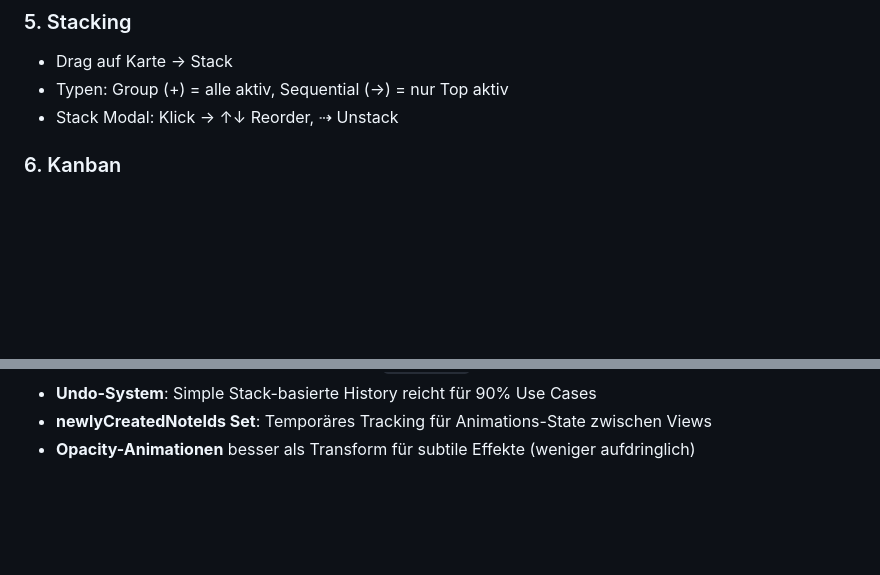
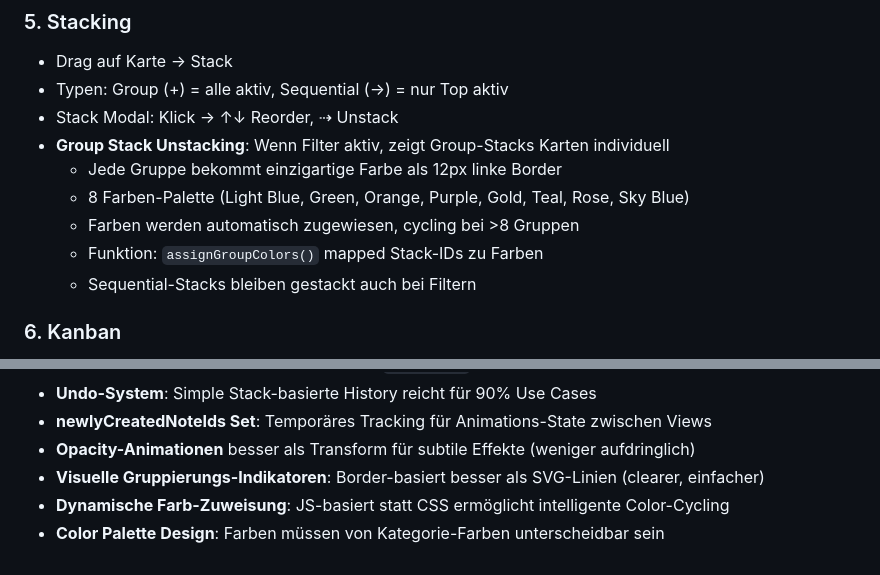
Before and after one commit to bambammbammm/simplenotesapp, a Markdown page: claude.md, 2 parts joined by grey strips. GitHub-like rendering; blank space fills up the shorter version.

Commit message:
Update claude.md with group stack color documentation

```diff
--- a/claude.md
+++ b/claude.md
@@ -72,6 +72,12 @@ seq: Stack Titel
 - Drag auf Karte → Stack
 - Typen: Group (+) = alle aktiv, Sequential (→) = nur Top aktiv
 - Stack Modal: Klick → ↑↓ Reorder, ⇢ Unstack
+- **Group Stack Unstacking**: Wenn Filter aktiv, zeigt Group-Stacks Karten individuell
+  - Jede Gruppe bekommt einzigartige Farbe als 12px linke Border
+  - 8 Farben-Palette (Light Blue, Green, Orange, Purple, Gold, Teal, Rose, Sky Blue)
+  - Farben werden automatisch zugewiesen, cycling bei >8 Gruppen
+  - Funktion: `assignGroupColors()` mapped Stack-IDs zu Farben
+  - Sequential-Stacks bleiben gestackt auch bei Filtern
 
 ### 6. Kanban
 - 8 Spalten: Unassigned + Mo-So
@@ -180,3 +186,6 @@ stacks = stacks.filter(s => s.noteIds.length > 0);
 - **Undo-System**: Simple Stack-basierte History reicht für 90% Use Cases
 - **newlyCreatedNoteIds Set**: Temporäres Tracking für Animations-State zwischen Views
 - **Opacity-Animationen** besser als Transform für subtile Effekte (weniger aufdringlich)
+- **Visuelle Gruppierungs-Indikatoren**: Border-basiert besser als SVG-Linien (clearer, einfacher)
+- **Dynamische Farb-Zuweisung**: JS-basiert statt CSS ermöglicht intelligente Color-Cycling
+- **Color Palette Design**: Farben müssen von Kategorie-Farben unterscheidbar sein
```
